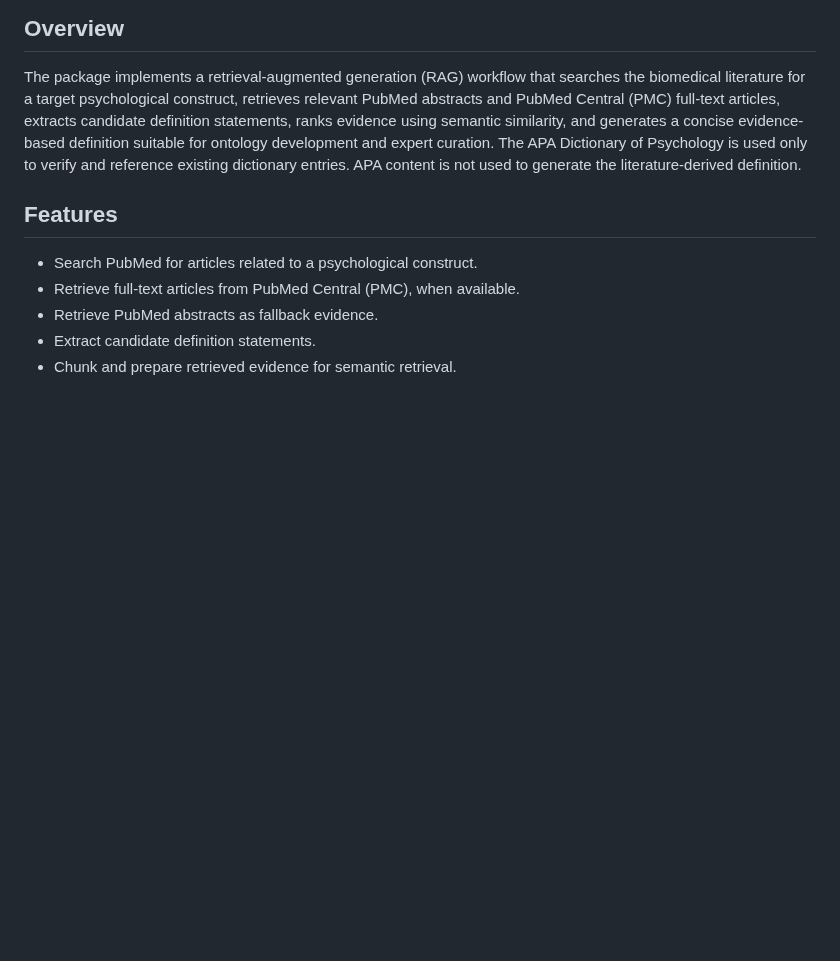
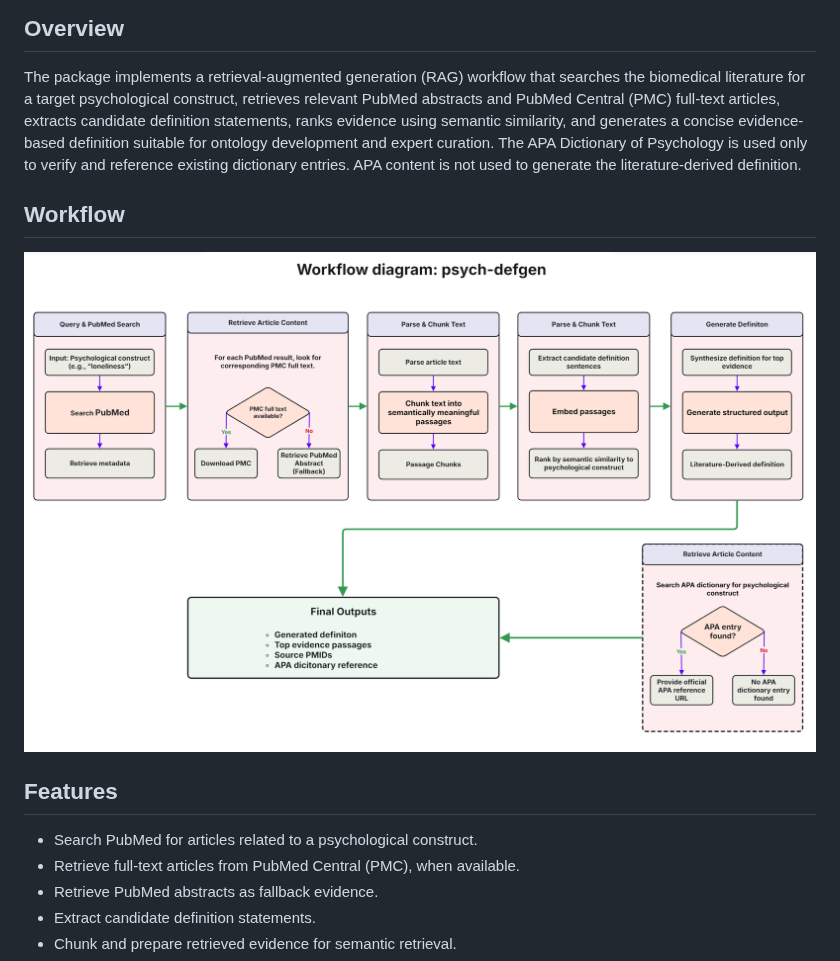
Before and after one commit to uflcod/psych-defgen, a Markdown page: README.md, the part around the change. Rendered like a GitHub page; pictures changed too: images/psych-defgen-workflow.png (added); blank space fills up the shorter version.

Commit message:
Add workflow diagram

```diff
--- a/README.md
+++ b/README.md
@@ -7,6 +7,9 @@ Psychological Construct Definition Generator is a Python package for generating
 
 The package implements a retrieval-augmented generation (RAG) workflow that searches the biomedical literature for a target psychological construct, retrieves relevant PubMed abstracts and PubMed Central (PMC) full-text articles, extracts candidate definition statements, ranks evidence using semantic similarity, and generates a concise evidence-based definition suitable for ontology development and expert curation. The APA Dictionary of Psychology is used only to verify and reference existing dictionary entries. APA content is not used to generate the literature-derived definition.
 
+## Workflow
+
+![Workflow diagram: psych-defgen](images/psych-defgen-workflow.png)
 
 ## Features
 
```
